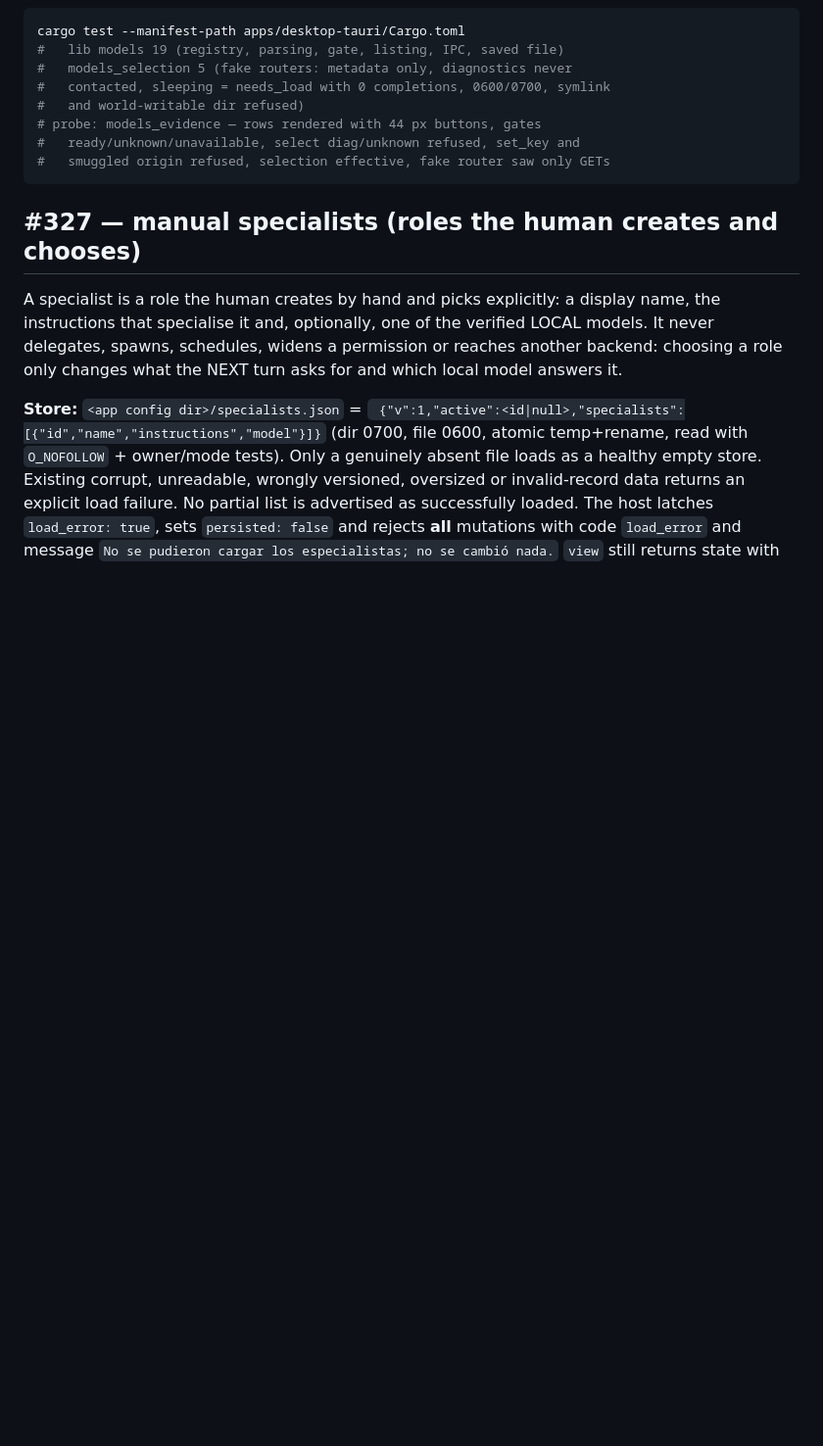
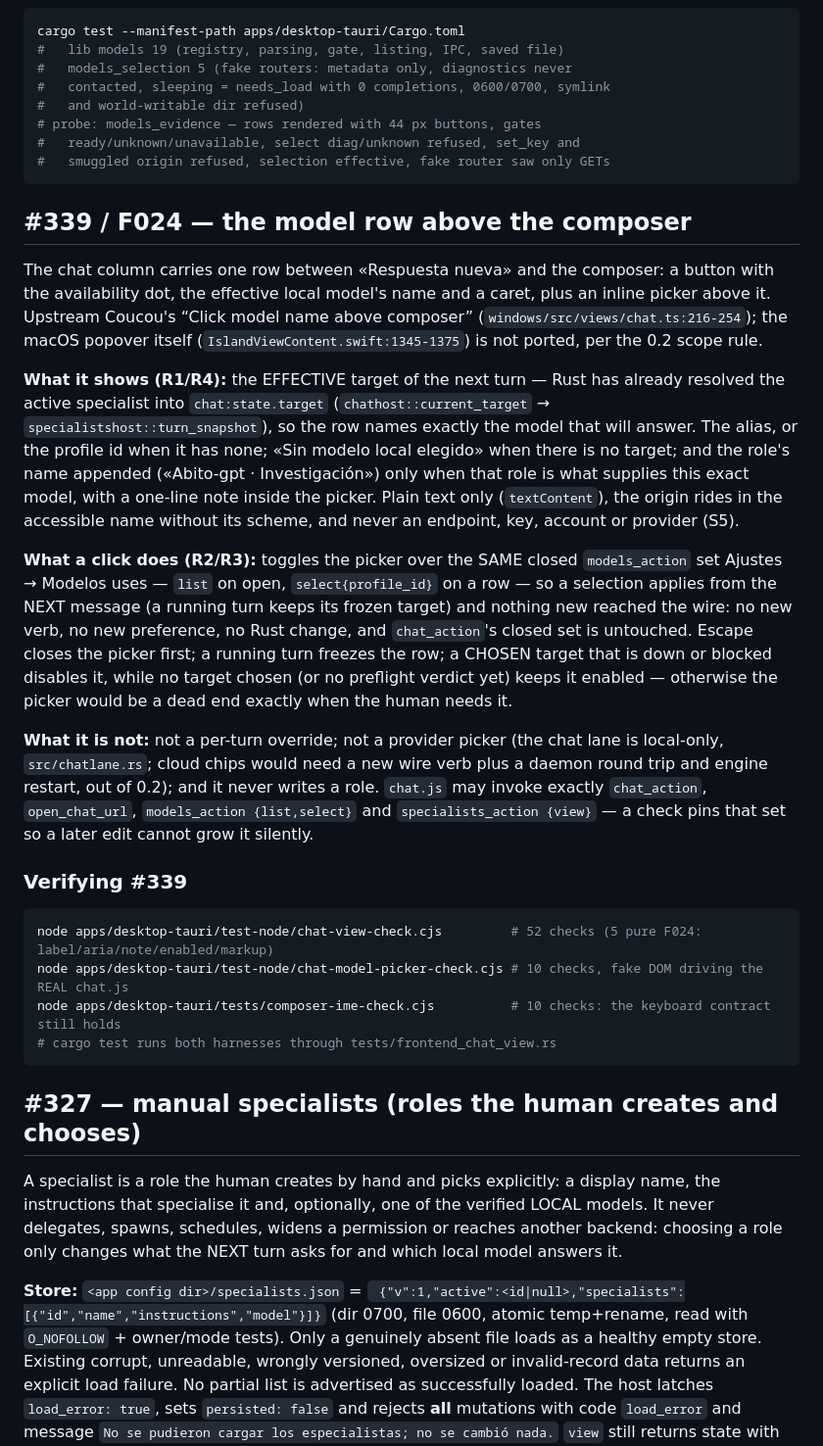
Before and after one commit to Alvarogds04/abito-island, a Markdown page: README.md, the part around the change. Shown at 98% size. Drawn GitHub-style; blank space fills up the shorter version.

Commit message:
docs(desktop): document the model row above the composer as built (#339 T2)
apps/desktop-tauri/README.md gains «#339 / F024 — the model row above the
composer» before #327: what it shows (the effective local model, the role that
fixes it), what a click does (the same closed models_action set as Ajustes →
Modelos, effective next turn, plus the two approved R2 exceptions and why),
what it is not (no per-turn override, no provider chips, no new verb or pref,
and the closed command set chat.js may invoke) and a Verifying #339 block.

docs/desktop-visual-language.md gains §2.6 «Fila del modelo sobre el composer
(as-built #339, F024)» and a «Chat, fila del modelo» scene row in §6, the
as-built convention #338 followed. No other doc was touched: the two surfaces
are the ones the coordinator approved.

Node battery and composer-ime re-run after the docs: exit 0.

````diff
--- a/README.md
+++ b/README.md
@@ -680,6 +680,51 @@ cargo test --manifest-path apps/desktop-tauri/Cargo.toml
 #   smuggled origin refused, selection effective, fake router saw only GETs
 ```
 
+## #339 / F024 — the model row above the composer
+
+The chat column carries one row between «Respuesta nueva» and the composer: a
+button with the availability dot, the effective local model's name and a
+caret, plus an inline picker above it. Upstream Coucou's “Click model name
+above composer” (`windows/src/views/chat.ts:216-254`); the macOS popover
+itself (`IslandViewContent.swift:1345-1375`) is not ported, per the 0.2 scope
+rule.
+
+**What it shows (R1/R4):** the EFFECTIVE target of the next turn — Rust has
+already resolved the active specialist into `chat:state.target`
+(`chathost::current_target` → `specialistshost::turn_snapshot`), so the row
+names exactly the model that will answer. The alias, or the profile id when it
+has none; «Sin modelo local elegido» when there is no target; and the role's
+name appended («Abito-gpt · Investigación») only when that role is what
+supplies this exact model, with a one-line note inside the picker. Plain text
+only (`textContent`), the origin rides in the accessible name without its
+scheme, and never an endpoint, key, account or provider (S5).
+
+**What a click does (R2/R3):** toggles the picker over the SAME closed
+`models_action` set Ajustes → Modelos uses — `list` on open,
+`select{profile_id}` on a row — so a selection applies from the NEXT message
+(a running turn keeps its frozen target) and nothing new reached the wire: no
+new verb, no new preference, no Rust change, and `chat_action`'s closed set is
+untouched. Escape closes the picker first; a running turn freezes the row; a
+CHOSEN target that is down or blocked disables it, while no target chosen (or
+no preflight verdict yet) keeps it enabled — otherwise the picker would be a
+dead end exactly when the human needs it.
+
+**What it is not:** not a per-turn override; not a provider picker (the chat
+lane is local-only, `src/chatlane.rs`; cloud chips would need a new wire verb
+plus a daemon round trip and engine restart, out of 0.2); and it never writes
+a role. `chat.js` may invoke exactly `chat_action`, `open_chat_url`,
+`models_action {list,select}` and `specialists_action {view}` — a check pins
+that set so a later edit cannot grow it silently.
+
+### Verifying #339
+
+```sh
+node apps/desktop-tauri/test-node/chat-view-check.cjs         # 52 checks (5 pure F024: label/aria/note/enabled/markup)
+node apps/desktop-tauri/test-node/chat-model-picker-check.cjs # 10 checks, fake DOM driving the REAL chat.js
+node apps/desktop-tauri/tests/composer-ime-check.cjs          # 10 checks: the keyboard contract still holds
+# cargo test runs both harnesses through tests/frontend_chat_view.rs
+```
+
 ## #327 — manual specialists (roles the human creates and chooses)
 
 A specialist is a role the human creates by hand and picks explicitly: a
````
